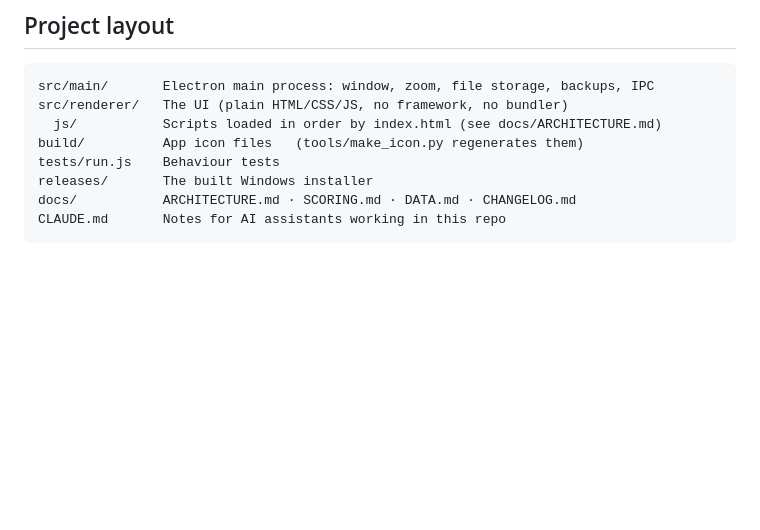
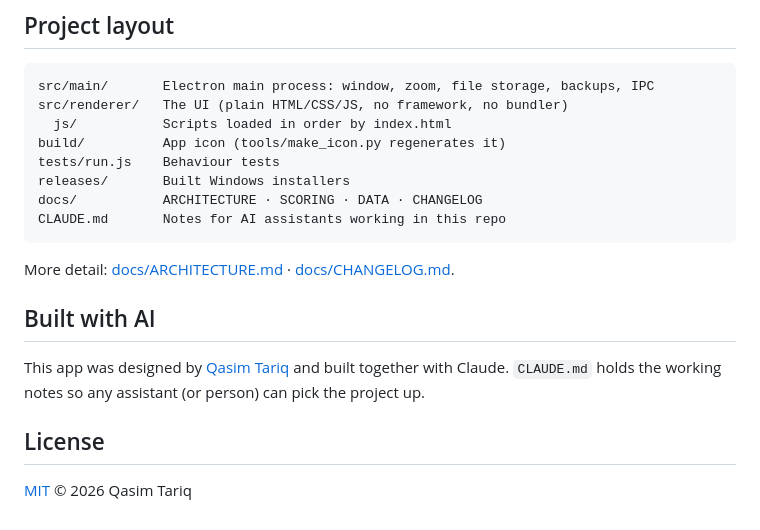
Before and after one commit to qasim5920/habit-tracker, a Markdown page: README.md, the part around one of its changes. Rendered like a GitHub page; blank space fills up the shorter version.

````diff
--- a/README.md
+++ b/README.md
@@ -40,10 +102,20 @@ Building the Windows installer on Linux needs `wine` (for icon embedding). elect
 ```
 src/main/       Electron main process: window, zoom, file storage, backups, IPC
 src/renderer/   The UI (plain HTML/CSS/JS, no framework, no bundler)
-  js/           Scripts loaded in order by index.html (see docs/ARCHITECTURE.md)
-build/          App icon files   (tools/make_icon.py regenerates them)
+  js/           Scripts loaded in order by index.html
+build/          App icon (tools/make_icon.py regenerates it)
 tests/run.js    Behaviour tests
-releases/       The built Windows installer
-docs/           ARCHITECTURE.md · SCORING.md · DATA.md · CHANGELOG.md
+releases/       Built Windows installers
+docs/           ARCHITECTURE · SCORING · DATA · CHANGELOG
 CLAUDE.md       Notes for AI assistants working in this repo
 ```
+
+More detail: [docs/ARCHITECTURE.md](docs/ARCHITECTURE.md) · [docs/CHANGELOG.md](docs/CHANGELOG.md).
+
+## Built with AI
+
+This app was designed by [Qasim Tariq](https://github.com/qasim5920) and built together with Claude. `CLAUDE.md` holds the working notes so any assistant (or person) can pick the project up.
+
+## License
+
+[MIT](LICENSE) © 2026 Qasim Tariq
````
Also changed, not shown: other parts of README.md (+82 -20 lines), docs/charts.png (added), docs/screenshot.png.
